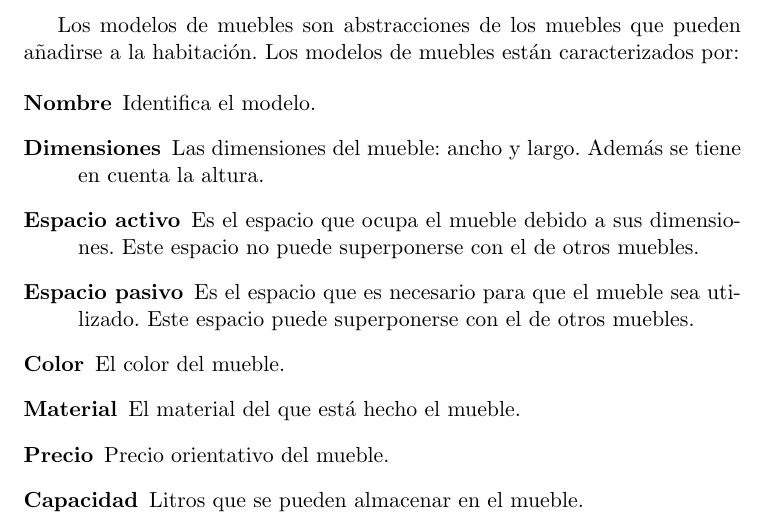
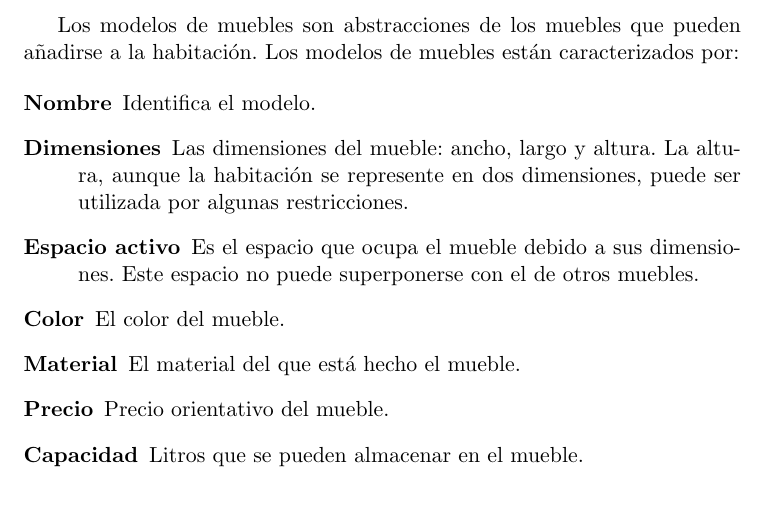
Before and after one commit to parsons-project/interiores, a LaTeX document (E1/interiores.tex, which reads E1/enunciado_ampliado.tex): part of page 6 of 8, cut so that both start at the same text, the shorter picture padded with empty space. Compiled offline with pdfLaTeX.

Commit message:
Espacio pasivo info removed.

```diff
--- a/E1/enunciado_ampliado.tex
+++ b/E1/enunciado_ampliado.tex
@@ -147,12 +147,9 @@ a la habitación. Los modelos de muebles están caracterizados por:
 
 \begin{description}
   \item[Nombre] Identifica el modelo.
-  \item[Dimensiones] Las dimensiones del mueble: ancho y largo. Además se
-  tiene en cuenta la altura.
+  \item[Dimensiones] Las dimensiones del mueble: ancho, largo y altura. La altura, aunque la habitación se represente en dos dimensiones, puede ser utilizada por algunas restricciones.
   \item[Espacio activo] Es el espacio que ocupa el mueble debido a sus
   dimensiones. Este espacio no puede superponerse con el de otros muebles.
-  \item[Espacio pasivo] Es el espacio que es necesario para que el mueble
-  sea utilizado. Este espacio puede superponerse con el de otros muebles.
   \item[Color] El color del mueble.
   \item[Material] El material del que está hecho el mueble.
   \item[Precio] Precio orientativo del mueble.
```
